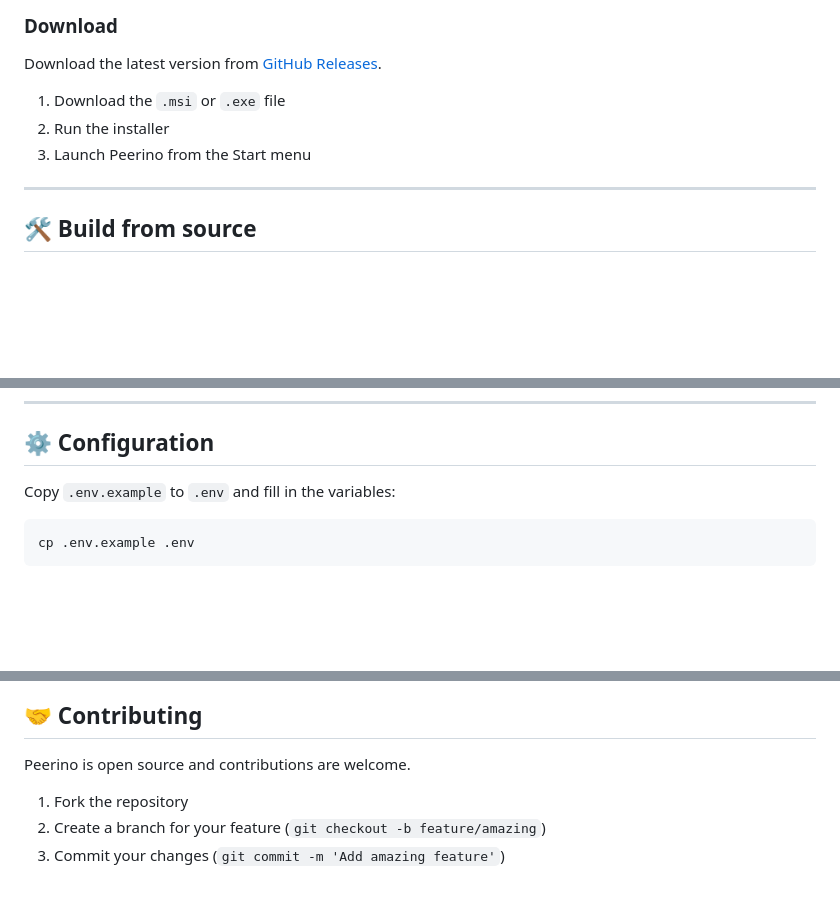
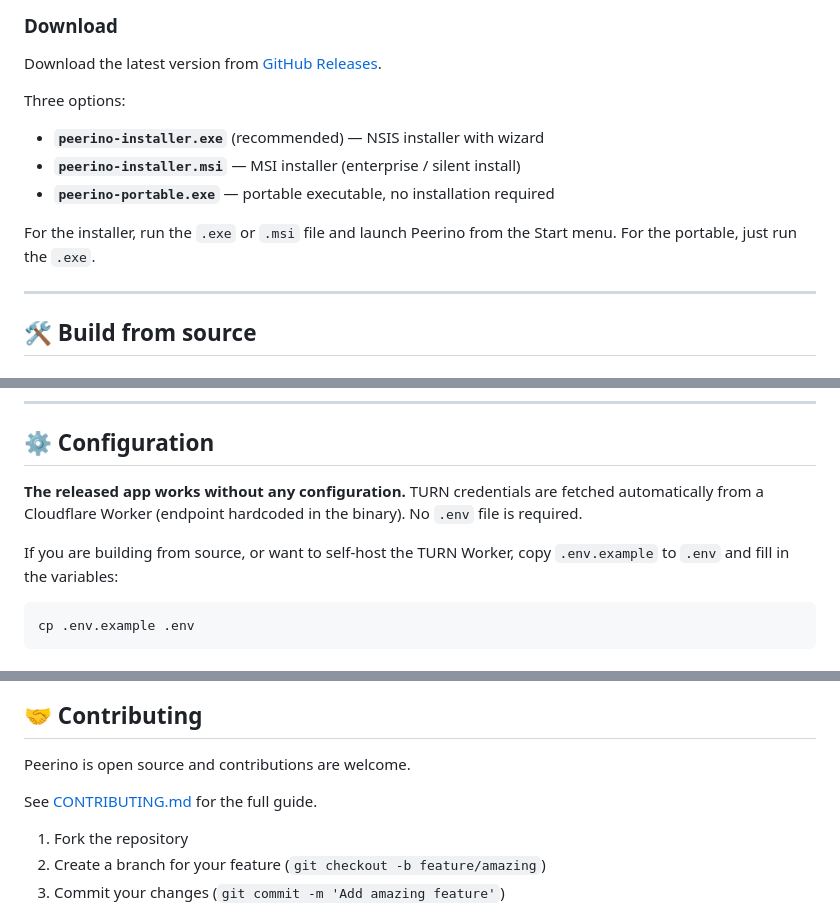
Before and after one commit to Daniele-Tomassoni/peerino, a Markdown page: README.md, 3 parts joined by grey strips. GitHub-like rendering; blank space fills up the shorter version.

````diff
--- a/README.md
+++ b/README.md
@@ -75,9 +75,13 @@ Peerino is an open-source desktop application for peer-to-peer file sharing. Sen
 
 Download the latest version from [GitHub Releases](https://github.com/Daniele-Tomassoni/peerino/releases).
 
-1. Download the `.msi` or `.exe` file
-2. Run the installer
-3. Launch Peerino from the Start menu
+Three options:
+
+- **`peerino-installer.exe`** (recommended) — NSIS installer with wizard
+- **`peerino-installer.msi`** — MSI installer (enterprise / silent install)
+- **`peerino-portable.exe`** — portable executable, no installation required
+
+For the installer, run the `.exe` or `.msi` file and launch Peerino from the Start menu. For the portable, just run the `.exe`.
 
 ---
 
@@ -128,7 +132,12 @@ The script starts Vite, waits, compiles the Rust backend, waits for Defender's s
 
 ## ⚙️ Configuration
 
-Copy `.env.example` to `.env` and fill in the variables:
+**The released app works without any configuration.** TURN credentials are
+fetched automatically from a Cloudflare Worker (endpoint hardcoded in the
+binary). No `.env` file is required.
+
+If you are building from source, or want to self-host the TURN Worker, copy
+`.env.example` to `.env` and fill in the variables:
 
 ```bash
 cp .env.example .env
@@ -179,6 +188,8 @@ cp .env.example .env
 
 Peerino is open source and contributions are welcome.
 
+See [CONTRIBUTING.md](CONTRIBUTING.md) for the full guide.
+
 1. Fork the repository
 2. Create a branch for your feature (`git checkout -b feature/amazing`)
 3. Commit your changes (`git commit -m 'Add amazing feature'`)
````
Also changed, not shown: CHANGELOG.md (+1 -1 lines), CONTRIBUTING.md (added, +85 -0 lines).
